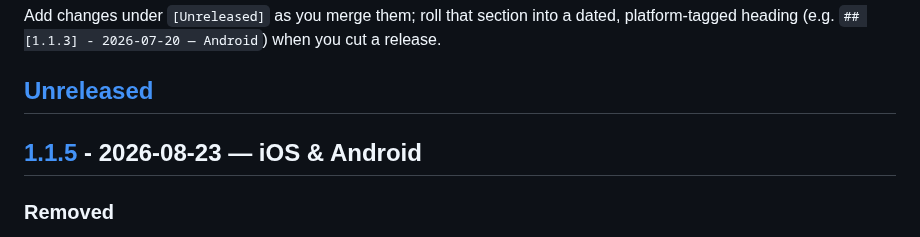
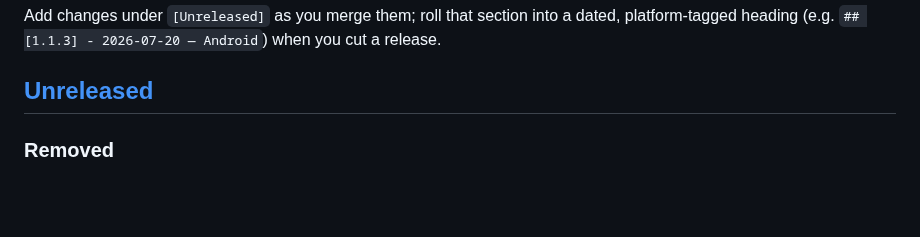
Before and after one commit to toondeboer/poker, a Markdown page: CHANGELOG.md, the part around one of its changes. Drawn GitHub-style; blank space fills up the shorter version.

```diff
--- a/CHANGELOG.md
+++ b/CHANGELOG.md
@@ -8,8 +8,6 @@ Add changes under `[Unreleased]` as you merge them; roll that section into a dat
 platform-tagged heading (e.g. `## [1.1.3] - 2026-07-20 — Android`) when you cut a release.
 
 ## [Unreleased]
-
-## [1.1.5] - 2026-08-23 — iOS & Android
 
 ### Removed
 - The Maestro end-to-end suite (26 flows, the npm scripts and the Android CI job) is gone. It cost a
```
Also changed, not shown: other parts of CHANGELOG.md (+1 -2 lines).
